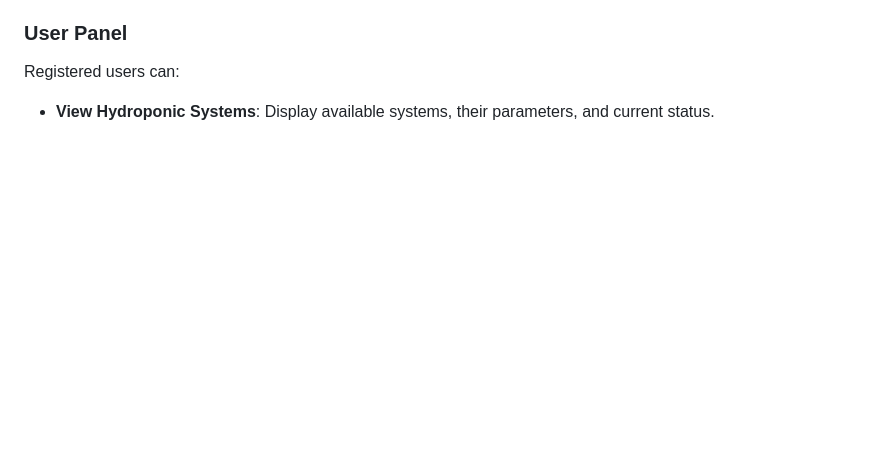
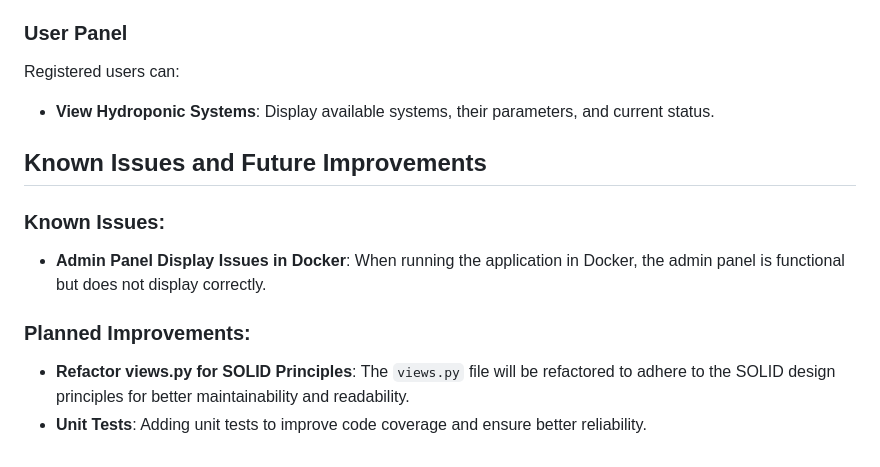
Before and after one commit to JerraForge/hydroponic-backend, a Markdown page: README.md, the part around the change. Drawn GitHub-style; blank space fills up the shorter version.

```diff
--- a/README.md
+++ b/README.md
@@ -122,3 +122,12 @@ After logging in as an admin, you can:
 Registered users can:
 
 - **View Hydroponic Systems**: Display available systems, their parameters, and current status.
+
+## Known Issues and Future Improvements
+
+### Known Issues:
+- **Admin Panel Display Issues in Docker**: When running the application in Docker, the admin panel is functional but does not display correctly.
+
+### Planned Improvements:
+- **Refactor views.py for SOLID Principles**: The `views.py` file will be refactored to adhere to the SOLID design principles for better maintainability and readability.
+- **Unit Tests**: Adding unit tests to improve code coverage and ensure better reliability.
```
